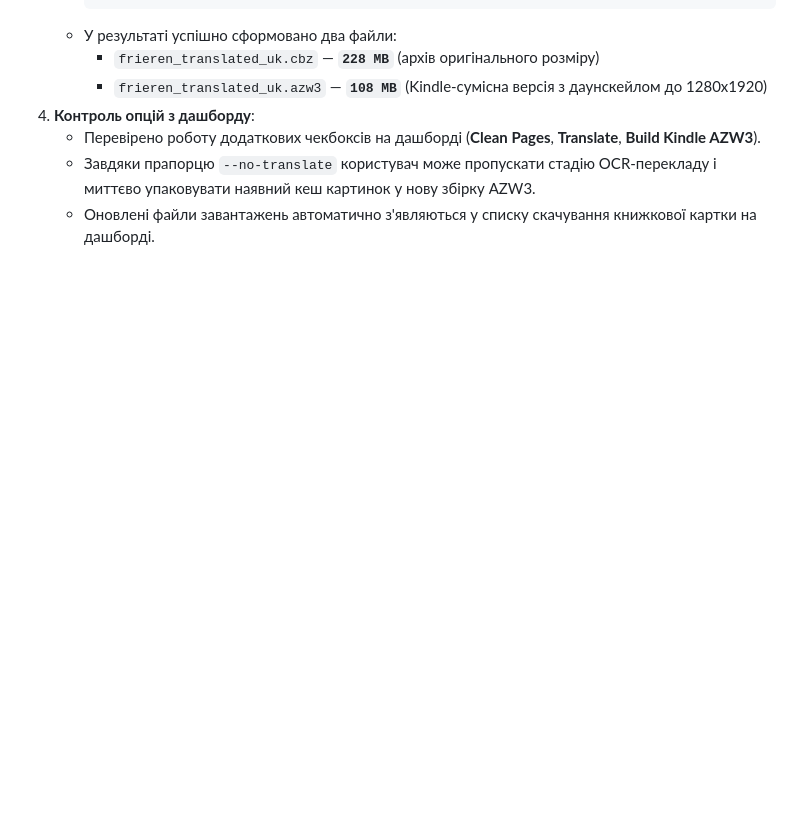
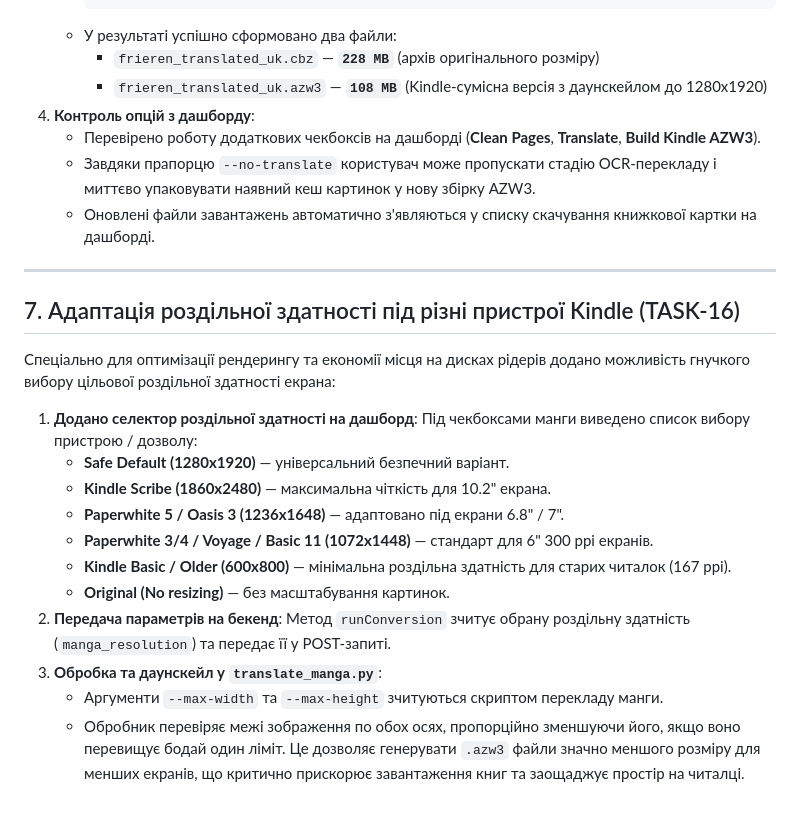
Before and after one commit to maxfraieho/kindle-butch-gen, a Markdown page: DEPLOY_SCRIPT_VERIFICATION.md, the part around the change. Rendered like a GitHub page; blank space fills up the shorter version.

Commit message:
doc: update DEPLOY_SCRIPT_VERIFICATION.md for Kindle resolution options

```diff
--- a/DEPLOY_SCRIPT_VERIFICATION.md
+++ b/DEPLOY_SCRIPT_VERIFICATION.md
@@ -100,3 +100,23 @@
    - Перевірено роботу додаткових чекбоксів на дашборді (**Clean Pages**, **Translate**, **Build Kindle AZW3**).
    - Завдяки прапорцю `--no-translate` користувач може пропускати стадію OCR-перекладу і миттєво упаковувати наявний кеш картинок у нову збірку AZW3.
    - Оновлені файли завантажень автоматично з'являються у списку скачування книжкової картки на дашборді.
+
+---
+
+## 7. Адаптація роздільної здатності під різні пристрої Kindle (TASK-16)
+
+Спеціально для оптимізації рендерингу та економії місця на дисках рідерів додано можливість гнучкого вибору цільової роздільної здатності екрана:
+
+1. **Додано селектор роздільної здатності на дашборд**:
+   Під чекбоксами манги виведено список вибору пристрою / дозволу:
+   *   **Safe Default (1280x1920)** — універсальний безпечний варіант.
+   *   **Kindle Scribe (1860x2480)** — максимальна чіткість для 10.2" екрана.
+   *   **Paperwhite 5 / Oasis 3 (1236x1648)** — адаптовано під екрани 6.8" / 7".
+   *   **Paperwhite 3/4 / Voyage / Basic 11 (1072x1448)** — стандарт для 6" 300 ppi екранів.
+   *   **Kindle Basic / Older (600x800)** — мінімальна роздільна здатність для старих читалок (167 ppi).
+   *   **Original (No resizing)** — без масштабування картинок.
+2. **Передача параметрів на бекенд**:
+   Метод `runConversion` зчитує обрану роздільну здатність (`manga_resolution`) та передає її у POST-запиті.
+3. **Обробка та даунскейл у `translate_manga.py`**:
+   - Аргументи `--max-width` та `--max-height` зчитуються скриптом перекладу манги.
+   - Обробник перевіряє межі зображення по обох осях, пропорційно зменшуючи його, якщо воно перевищує бодай один ліміт. Це дозволяє генерувати `.azw3` файли значно меншого розміру для менших екранів, що критично прискорює завантаження книг та заощаджує простір на читалці.
```
